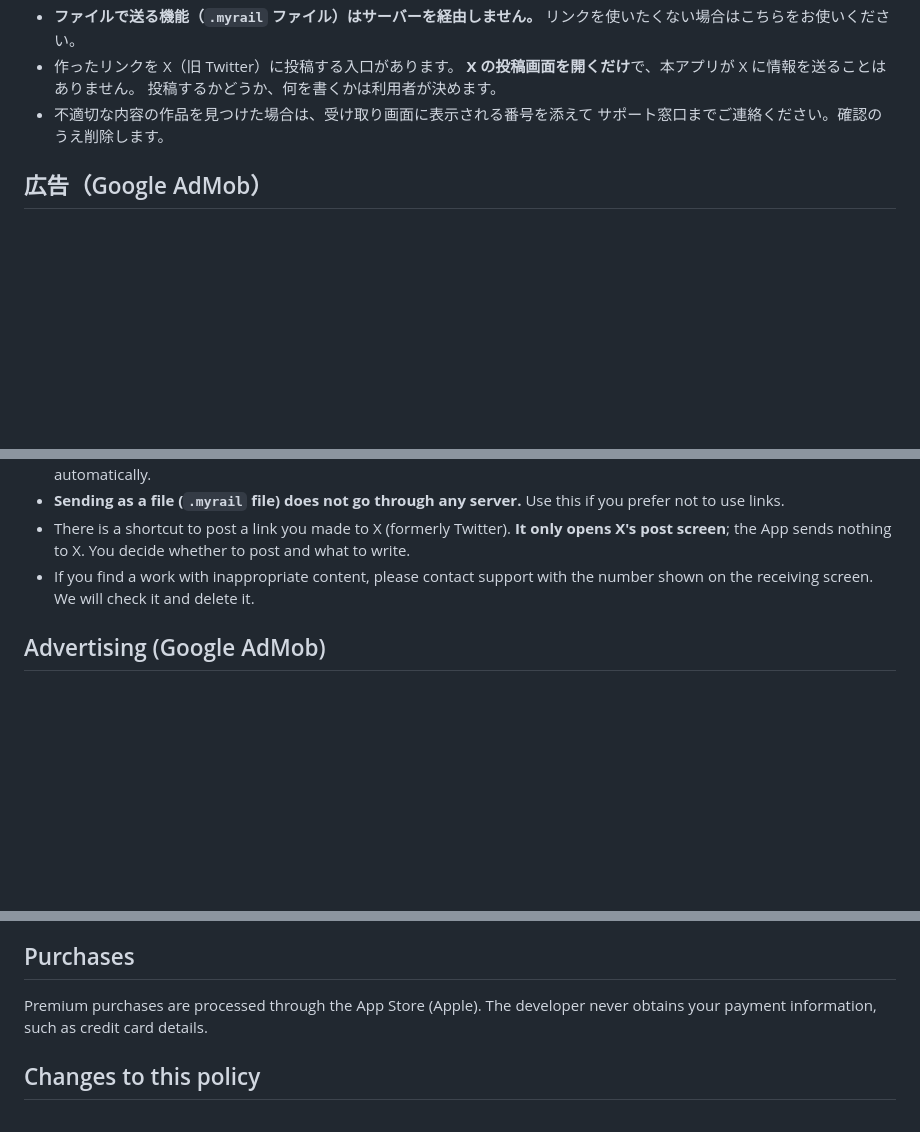
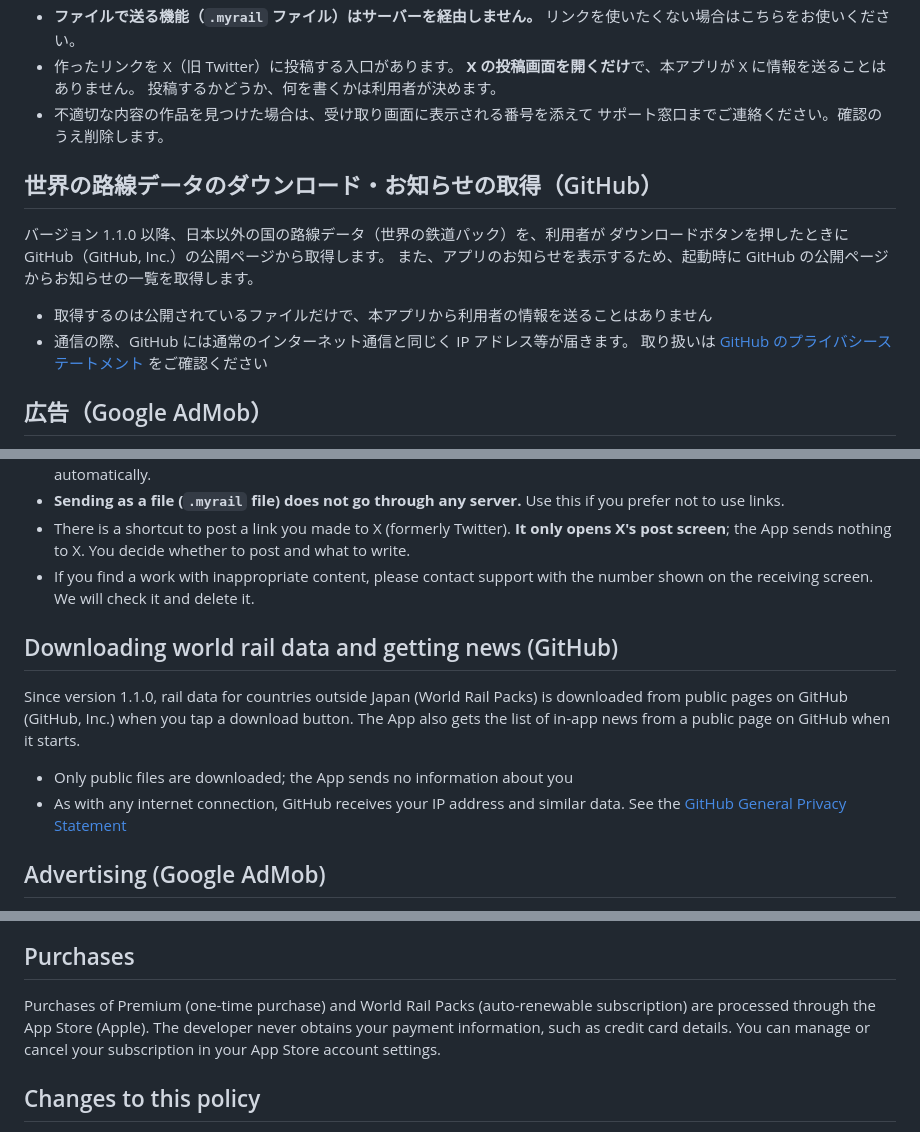
Before and after one commit to yaapp1682-wq/railviewer-data, a Markdown page: PRIVACY.md, 3 parts joined by grey strips. GitHub-like rendering; blank space fills up the shorter version.

Commit message:
privacyの更新

```diff
--- a/PRIVACY.md
+++ b/PRIVACY.md
@@ -65,6 +65,16 @@ English version below.
 - 不適切な内容の作品を見つけた場合は、受け取り画面に表示される番号を添えて
   サポート窓口までご連絡ください。確認のうえ削除します。
 
+## 世界の路線データのダウンロード・お知らせの取得（GitHub）
+
+バージョン 1.1.0 以降、日本以外の国の路線データ（世界の鉄道パック）を、利用者が
+ダウンロードボタンを押したときに GitHub（GitHub, Inc.）の公開ページから取得します。
+また、アプリのお知らせを表示するため、起動時に GitHub の公開ページからお知らせの一覧を取得します。
+
+- 取得するのは公開されているファイルだけで、本アプリから利用者の情報を送ることはありません
+- 通信の際、GitHub には通常のインターネット通信と同じく IP アドレス等が届きます。
+  取り扱いは [GitHub のプライバシーステートメント](https://docs.github.com/ja/site-policy/privacy-policies/github-general-privacy-statement) をご確認ください
+
 ## 広告（Google AdMob）
 
 本アプリは Google AdMob による広告（バナー広告・動画広告）を
@@ -167,6 +178,16 @@ feature**, the following happens.
 - If you find a work with inappropriate content, please contact support with the number
   shown on the receiving screen. We will check it and delete it.
 
+## Downloading world rail data and getting news (GitHub)
+
+Since version 1.1.0, rail data for countries outside Japan (World Rail Packs) is downloaded
+from public pages on GitHub (GitHub, Inc.) when you tap a download button. The App also
+gets the list of in-app news from a public page on GitHub when it starts.
+
+- Only public files are downloaded; the App sends no information about you
+- As with any internet connection, GitHub receives your IP address and similar data. See the
+  [GitHub General Privacy Statement](https://docs.github.com/en/site-policy/privacy-policies/github-general-privacy-statement)
+
 ## Advertising (Google AdMob)
 
 The App shows ads (banner and video ads) from Google AdMob. To serve ads, Google may
@@ -185,8 +206,10 @@ ad-related data collection above does not take place.
 
 ## Purchases
 
-Premium purchases are processed through the App Store (Apple).
-The developer never obtains your payment information, such as credit card details.
+Purchases of Premium (one-time purchase) and World Rail Packs (auto-renewable
+subscription) are processed through the App Store (Apple). The developer never obtains your
+payment information, such as credit card details. You can manage or cancel your subscription
+in your App Store account settings.
 
 ## Changes to this policy
 
```
Also changed, not shown: other parts of PRIVACY.md (+5 -4 lines).
